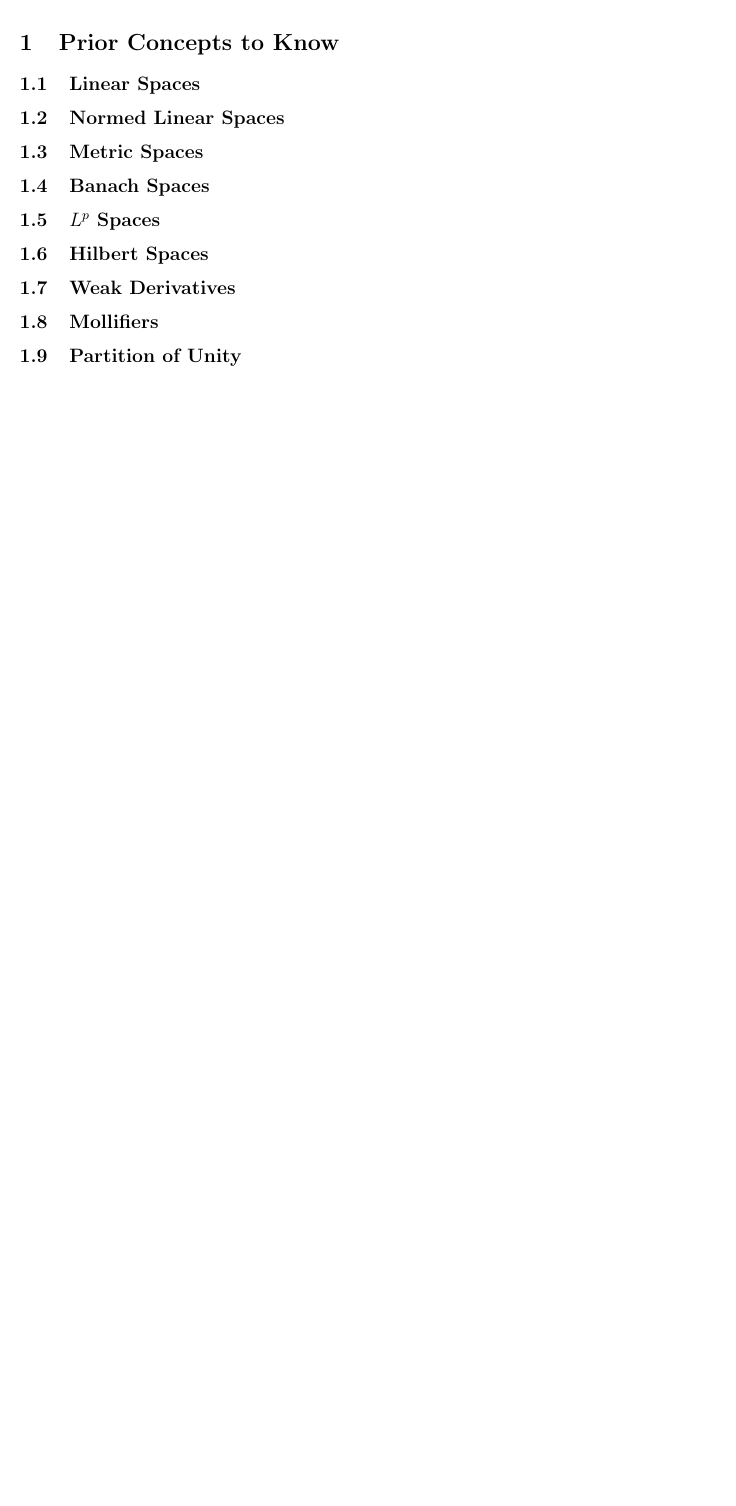
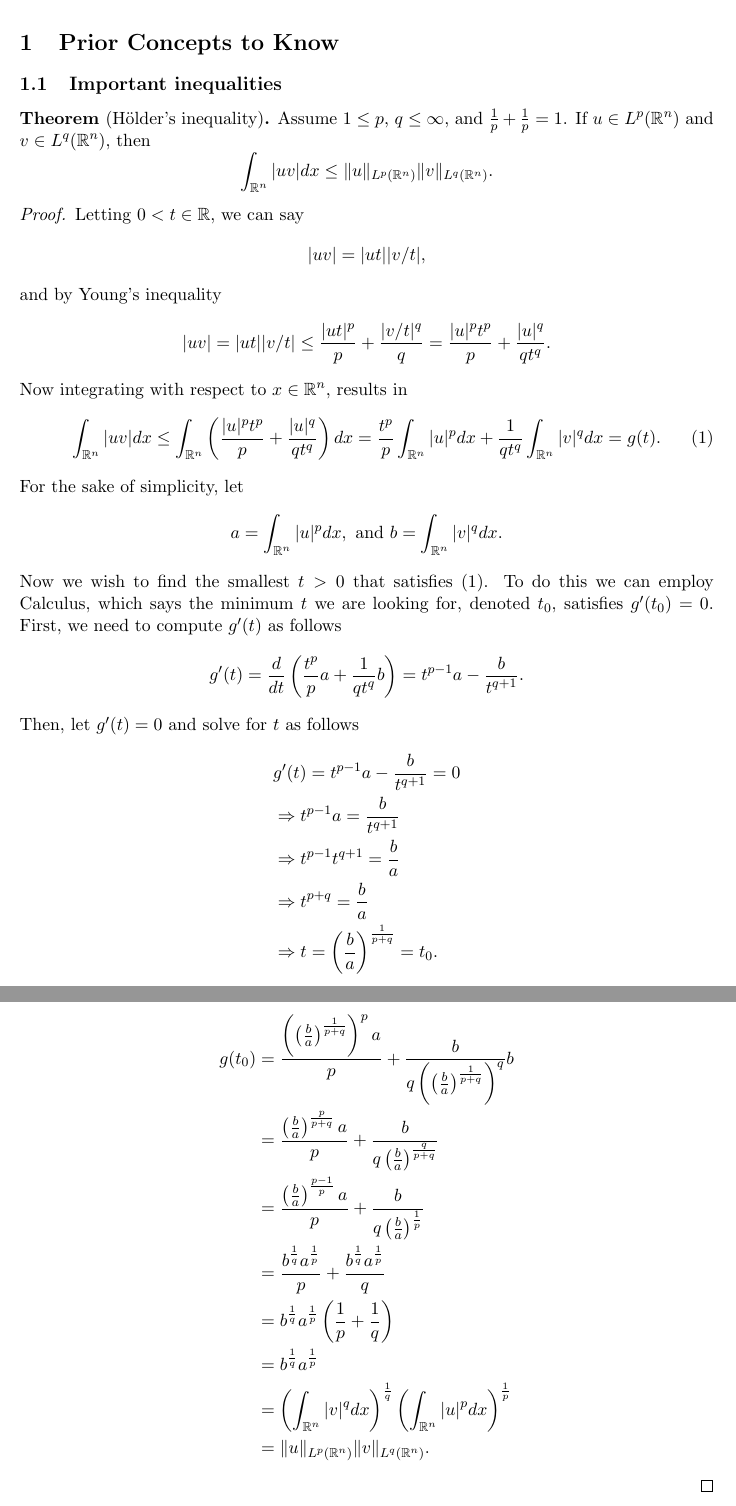
Before and after one commit to Aidenwjt/summer-research-2023, a LaTeX document (notes/notes.tex): part of page 2 of 8 before the commit and two parts of pages 2 and 3 of 9 after it, the two joined at a grey line, cut so that both start at the same text, the shorter picture padded with empty space. Compiled offline with pdfLaTeX.

Commit message:
Holder's inequality

```diff
--- a/notes/notes.tex
+++ b/notes/notes.tex
@@ -26,12 +26,48 @@
 \fancyhead[R]{\rightmark}
 \fancyhead[C]{}
 \section{Prior Concepts to Know}
-\subsection{Linear Spaces}
-\subsection{Normed Linear Spaces}
-\subsection{Metric Spaces}
-\subsection{Banach Spaces}
-\subsection{$L^p$ Spaces}
-\subsection{Hilbert Spaces}
-\subsection{Weak Derivatives}
-\subsection{Mollifiers}
-\subsection{Partition of Unity}
+\subsection{Important inequalities}
+\begin{theorem}[H\"{o}lder's inequality]
+Assume $1 \leq p$, $q \leq \infty$, and $\frac{1}{p} + \frac{1}{p} = 1$. If $u \in L^p(\mathbb{R}^n)$ and $v \in L^q(\mathbb{R}^n)$, then
+	\[\int_{\mathbb{R}^n}|uv|dx \leq \|u\|_{L^p(\mathbb{R}^n)}\|v\|_{L^q(\mathbb{R}^n)}.\]
+\end{theorem}
+\begin{proof}
+	Letting $0 < t \in \mathbb{R}$, we can say
+	\[|uv| = |ut||v/t|,\]
+	and by Young's inequality
+	\[|uv| = |ut||v/t| \leq \frac{|ut|^p}{p} + \frac{|v/t|^q}{q} = \frac{|u|^pt^p}{p} + \frac{|u|^q}{qt^q}.\]
+	Now integrating with respect to $x \in \mathbb{R}^n$, results in
+	\begin{equation}
+		\int_{\mathbb{R}^n}|uv|dx \leq  \int_{\mathbb{R}^n}\left(\frac{|u|^pt^p}{p} + \frac{|u|^q}{qt^q}\right)dx
+		= \frac{t^p}{p}\int_{\mathbb{R}^n}|u|^pdx + \frac{1}{qt^q}\int_{\mathbb{R}^n}|v|^qdx = g(t).
+	\end{equation}
+	For the sake of simplicity, let
+	\[a = \int_{\mathbb{R}^n}|u|^pdx, \text{ and } b = \int_{\mathbb{R}^n}|v|^qdx.\]
+	Now we wish to find the smallest $t > 0$ that satisfies (1). To do this we can employ Calculus, which says the minimum $t$
+	we are looking for, denoted $t_0$, satisfies $g^{\prime}(t_0) = 0$. First, we need to compute $g^{\prime}(t)$ as follows
+	\[g^{\prime}(t) = \frac{d}{dt}\left(\frac{t^p}{p}a + \frac{1}{qt^q}b\right) = t^{p-1}a - \frac{b}{t^{q+1}}.\]
+	Then, let $g^{\prime}(t) = 0$ and solve for $t$ as follows
+	\begin{equation*}
+		\begin{aligned}
+			&g^{\prime}(t) = t^{p-1}a - \frac{b}{t^{q+1}} = 0 \\
+			&\Rightarrow t^{p-1}a = \frac{b}{t^{q+1}} \\
+			&\Rightarrow t^{p-1}t^{q+1} = \frac{b}{a} \\
+			&\Rightarrow t^{p+q} = \frac{b}{a} \\
+			&\Rightarrow t = \left(\frac{b}{a}\right)^{\frac{1}{p+q}} = t_0.
+		\end{aligned}
+	\end{equation*}
+	Finally, compute $g(t_0)$ as follows
+	\begin{equation*}
+		\begin{aligned}
+			g(t_0) &= \frac{\left(\left(\frac{b}{a}\right)^{\frac{1}{p+q}}\right)^pa}{p} + \frac{b}{q\left(\left(\frac{b}{a}\right)^{\frac{1}{p+q}}\right)^q}b \\
+			       &= \frac{\left(\frac{b}{a}\right)^{\frac{p}{p+q}}a}{p} + \frac{b}{q\left(\frac{b}{a}\right)^{\frac{q}{p+q}}} \\
+			       &= \frac{\left(\frac{b}{a}\right)^{\frac{p-1}{p}}a}{p} + \frac{b}{q\left(\frac{b}{a}\right)^{\frac{1}{p}}} \\
+			       &= \frac{b^{\frac{1}{q}}a^{\frac{1}{p}}}{p} + \frac{b^{\frac{1}{q}}a^{\frac{1}{p}}}{q} \\
+			       &= b^{\frac{1}{q}}a^{\frac{1}{p}}\left(\frac{1}{p} + \frac{1}{q}\right) \\
+			       &= b^{\frac{1}{q}}a^{\frac{1}{p}} \\
+			       &= \left(\int_{\mathbb{R}^n}|v|^qdx\right)^{\frac{1}{q}}\left(\int_{\mathbb{R}^n}|u|^pdx\right)^{\frac{1}{p}} \\
+			       &= \|u\|_{L^p(\mathbb{R}^n)}\|v\|_{L^q(\mathbb{R}^n)}.
+		\end{aligned}
+	\end{equation*}
+
+\end{proof}
```
Also changed, not shown: notes/notes.pdf, notes/notes.tex (17 more changed lines), 1 other file.
